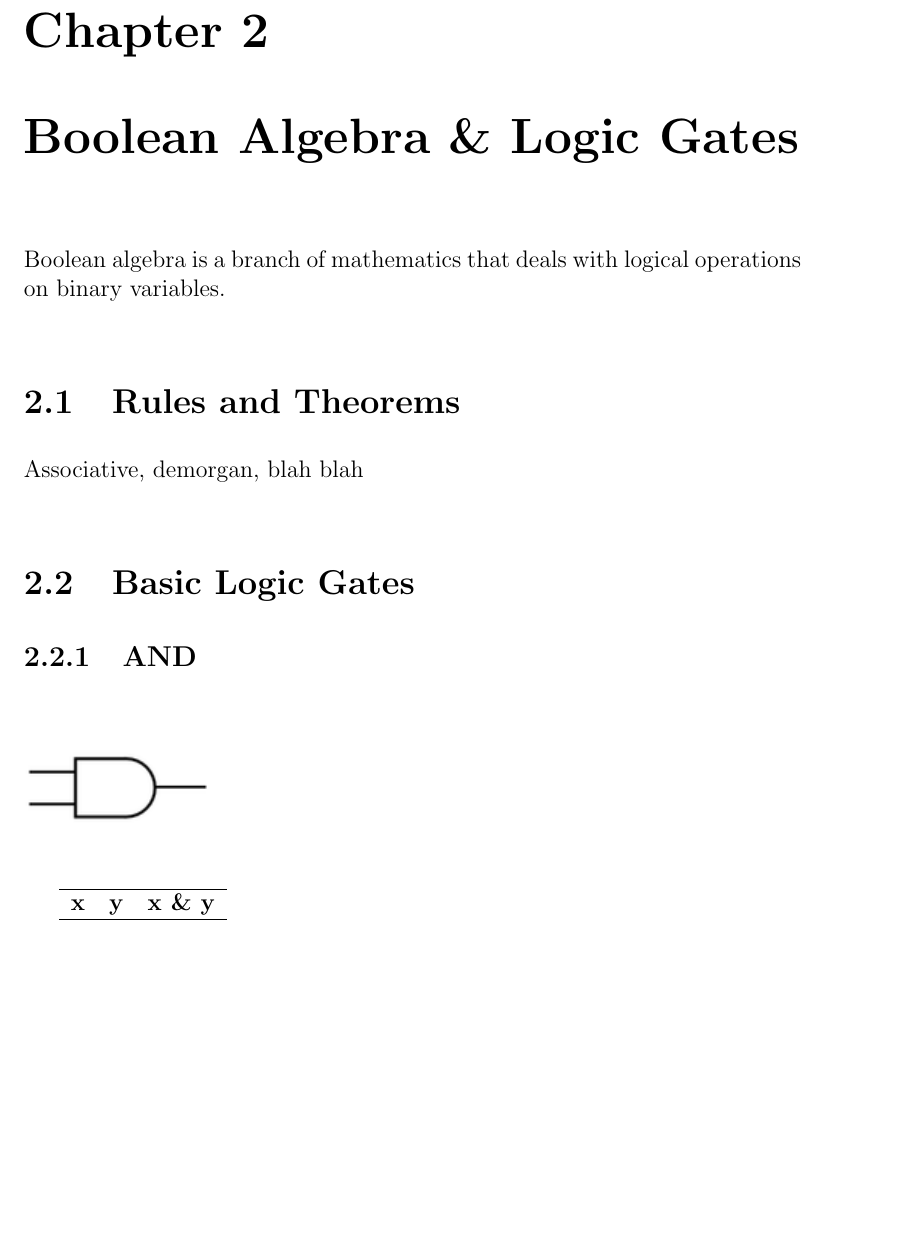
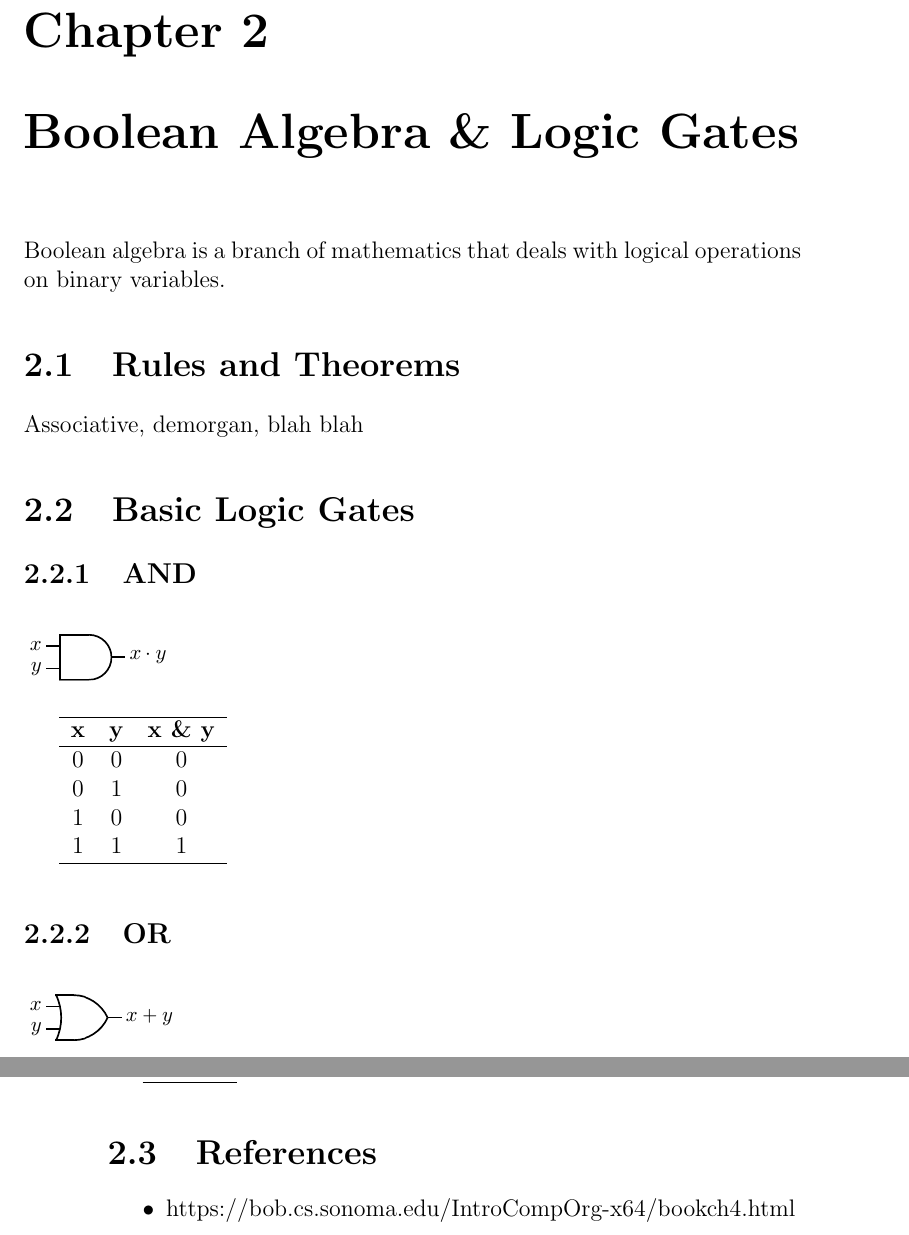
Before and after one commit to cmjw/Notebook, a LaTeX book (main.tex, which reads TeX_files/digital_logic.tex): part of page 7 of 14 before the commit and two parts of pages 7 and 8 of 14 after it, the two joined at a grey line, cut so that both start at the same text, the shorter picture padded with empty space. Compiled offline with pdfLaTeX.

Commit message:
Update digital_logic.tex

```diff
--- a/TeX_files/digital_logic.tex
+++ b/TeX_files/digital_logic.tex
@@ -11,7 +11,7 @@ Associative, demorgan, blah blah
 \subsection{AND}
 
 \begin{figure}[h!]
-	\includegraphics{./img/and-gate.png}
+	\includegraphics{./img/and.png}
 \end{figure}
 
 \begin{tabular}{c c c}
@@ -27,6 +27,10 @@ Associative, demorgan, blah blah
 
 \subsection{OR}
 
+\begin{figure}[h!]
+	\includegraphics{./img/or.png}
+\end{figure}
+
 \begin{tabular}{c c c}
 	\hline
 	\textbf{x} & \textbf{y} & \textbf{x + y} \\
@@ -48,3 +56,9 @@ Associative, demorgan, blah blah
 	1 & 0  \\
 	\hline
 \end{tabular} \\
+
+\section{References}
+
+\begin{itemize}
+	\item https://bob.cs.sonoma.edu/IntroCompOrg-x64/bookch4.html
+\end{itemize}
```
Also changed, not shown: TeX_files/digital_logic.tex (4 more changed lines).
